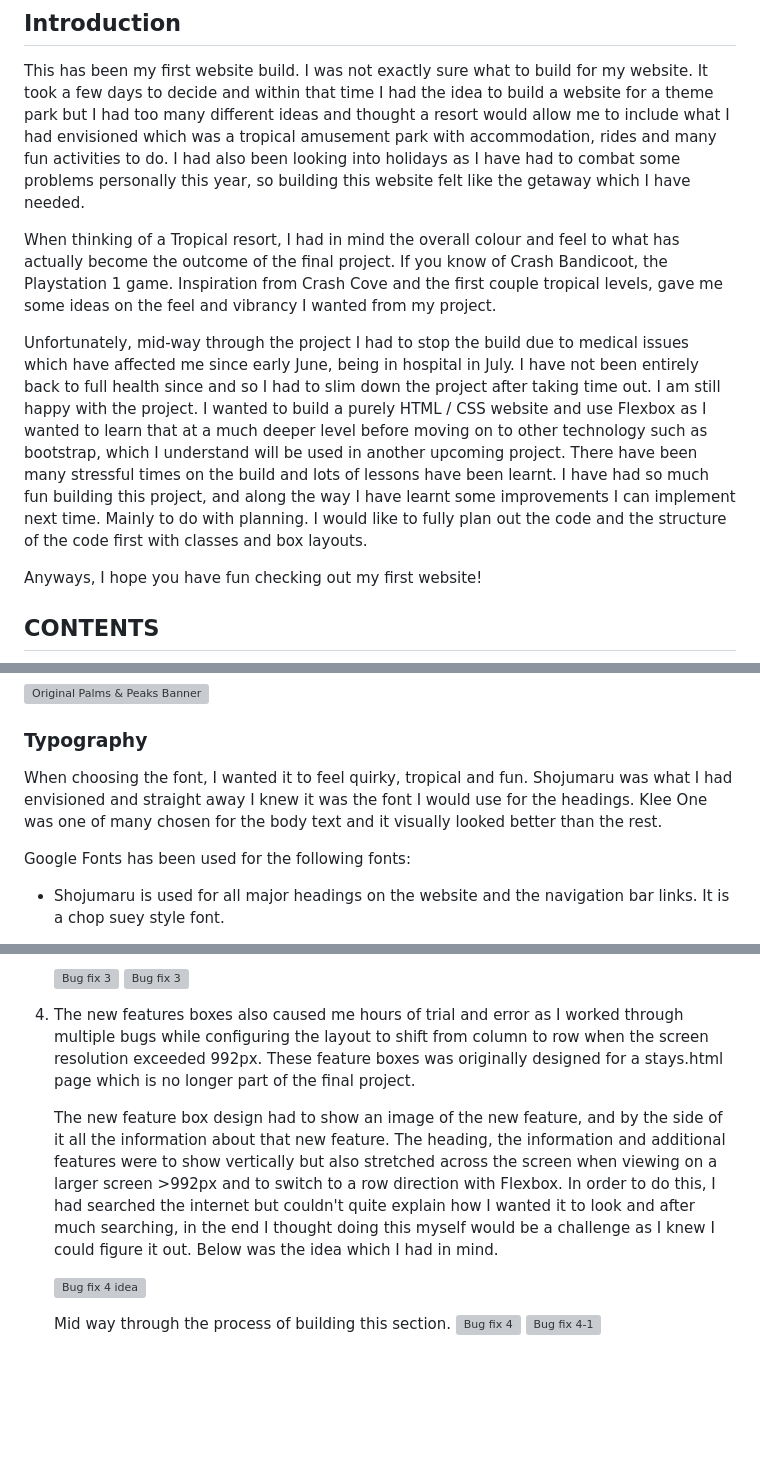
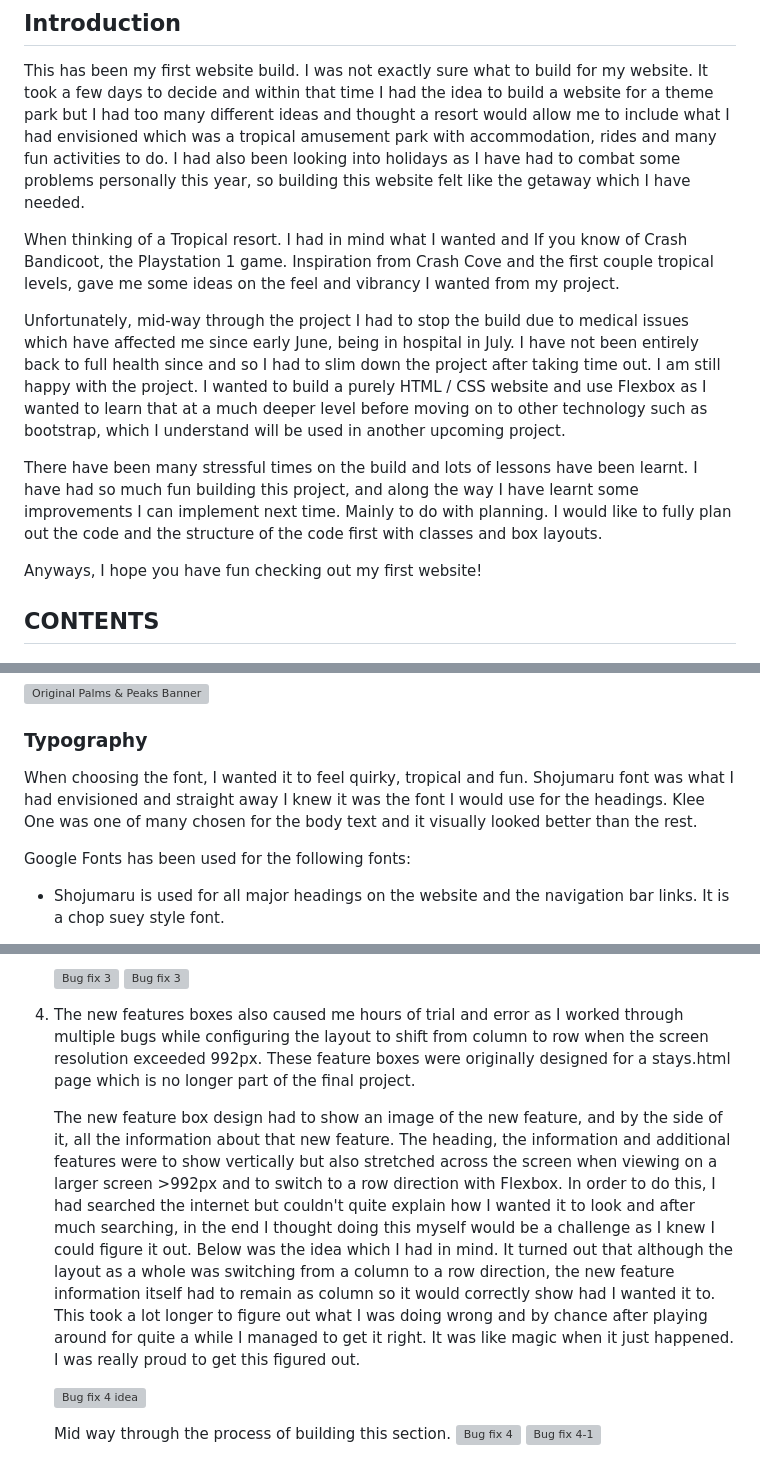
Before and after one commit to Nchrist89/Palms-Peaks-P1, a Markdown page: README.md, 3 parts joined by grey strips. Rendered like a GitHub page; blank space fills up the shorter version; grey boxes are pictures that could not be loaded.

```diff
--- a/README.md
+++ b/README.md
@@ -10,9 +10,11 @@ Palms and Peaks resort is a website which is responsive website which allows vis
 
 This has been my first website build. I was not exactly sure what to build for my website. It took a few days to decide and within that time I had the idea to build a website for a theme park but I had too many different ideas and thought a resort would allow me to include what I had envisioned which was a tropical amusement park with accommodation, rides and many fun activities to do. I had also been looking into holidays as I have had to combat some problems personally this year, so building this website felt like the getaway which I have needed.
 
-When thinking of a Tropical resort, I had in mind the overall colour and feel to what has actually become the outcome of the final project. If you know of Crash Bandicoot, the Playstation 1 game. Inspiration from Crash Cove and the first couple tropical levels, gave me some ideas on the feel and vibrancy I wanted from my project.
+When thinking of a Tropical resort. I had in mind what I wanted and If you know of Crash Bandicoot, the Playstation 1 game. Inspiration from Crash Cove and the first couple tropical levels, gave me some ideas on the feel and vibrancy I wanted from my project.
 
-Unfortunately, mid-way through the project I had to stop the build due to medical issues which have affected me since early June, being in hospital in July. I have not been entirely back to full health since and so I had to slim down the project after taking time out. I am still happy with the project. I wanted to build a purely HTML / CSS website and use Flexbox as I wanted to learn that at a much deeper level before moving on to other technology such as bootstrap, which I understand will be used in another upcoming project. There have been many stressful times on the build and lots of lessons have been learnt. I have had so much fun building this project, and along the way I have learnt some improvements I can implement next time. Mainly to do with planning. I would like to fully plan out the code and the structure of the code first with classes and box layouts.
+Unfortunately, mid-way through the project I had to stop the build due to medical issues which have affected me since early June, being in hospital in July. I have not been entirely back to full health since and so I had to slim down the project after taking time out. I am still happy with the project. I wanted to build a purely HTML / CSS website and use Flexbox as I wanted to learn that at a much deeper level before moving on to other technology such as bootstrap, which I understand will be used in another upcoming project.
+
+There have been many stressful times on the build and lots of lessons have been learnt. I have had so much fun building this project, and along the way I have learnt some improvements I can implement next time. Mainly to do with planning. I would like to fully plan out the code and the structure of the code first with classes and box layouts.
 
 Anyways, I hope you have fun checking out my first website!
 
@@ -108,7 +110,7 @@ This is the colour palette I have used in the website. The colours I have used w
 
 ### Typography
 
-When choosing the font, I wanted it to feel quirky, tropical and fun. Shojumaru was what I had envisioned and straight away I knew it was the font I would use for the headings. Klee One was one of many chosen for the body text and it visually looked better than the rest.
+When choosing the font, I wanted it to feel quirky, tropical and fun. Shojumaru font was what I had envisioned and straight away I knew it was the font I would use for the headings. Klee One was one of many chosen for the body text and it visually looked better than the rest.
 
 Google Fonts has been used for the following fonts:
 
@@ -285,9 +287,9 @@ The W3C validator has been used to validate the HTML on all pages of the website
    ![Bug fix 3](docs/readme-docs/readme-images/bugfix3-2.png)
    ![Bug fix 3](docs/readme-docs/readme-images/bugfix3.png)
 
-4. The new features boxes also caused me hours of trial and error as I worked through multiple bugs while configuring the layout to shift from column to row when the screen resolution exceeded 992px. These feature boxes was originally designed for a stays.html page which is no longer part of the final project.
+4. The new features boxes also caused me hours of trial and error as I worked through multiple bugs while configuring the layout to shift from column to row when the screen resolution exceeded 992px. These feature boxes were originally designed for a stays.html page which is no longer part of the final project.
 
-   The new feature box design had to show an image of the new feature, and by the side of it all the information about that new feature. The heading, the information and additional features were to show vertically but also stretched across the screen when viewing on a larger screen >992px and to switch to a row direction with Flexbox. In order to do this, I had searched the internet but couldn't quite explain how I wanted it to look and after much searching, in the end I thought doing this myself would be a challenge as I knew I could figure it out. Below was the idea which I had in mind.
+   The new feature box design had to show an image of the new feature, and by the side of it, all the information about that new feature. The heading, the information and additional features were to show vertically but also stretched across the screen when viewing on a larger screen >992px and to switch to a row direction with Flexbox. In order to do this, I had searched the internet but couldn't quite explain how I wanted it to look and after much searching, in the end I thought doing this myself would be a challenge as I knew I could figure it out. Below was the idea which I had in mind. It turned out that although the layout as a whole was switching from a column to a row direction, the new feature information itself had to remain as column so it would correctly show had I wanted it to. This took a lot longer to figure out what I was doing wrong and by chance after playing around for quite a while I managed to get it right. It was like magic when it just happened. I was really proud to get this figured out.
 
    ![Bug fix 4 idea](docs/readme-docs/readme-images/bugfix4-idea.png)
 
```
Also changed, not shown: other parts of README.md (+13 -12 lines).
